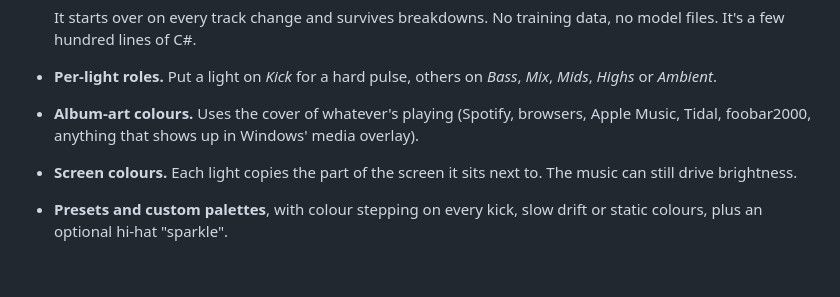
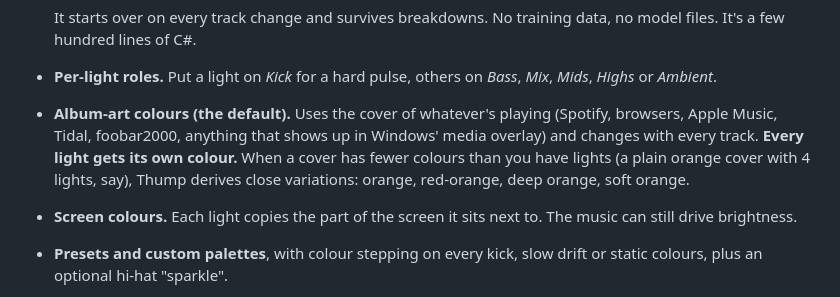
Before and after one commit to Lancito01/thump, a Markdown page: README.md, the part around one of its changes. GitHub-like rendering; blank space fills up the shorter version.

```diff
--- a/README.md
+++ b/README.md
@@ -18,8 +22,10 @@ feel: the kick and the sub. Thump is built the other way round.
   It starts over on every track change and survives breakdowns. No training data, no model files. It's a few hundred
   lines of C#.
 - **Per-light roles.** Put a light on *Kick* for a hard pulse, others on *Bass*, *Mix*, *Mids*, *Highs* or *Ambient*.
-- **Album-art colours.** Uses the cover of whatever's playing (Spotify, browsers, Apple Music, Tidal, foobar2000,
-  anything that shows up in Windows' media overlay).
+- **Album-art colours (the default).** Uses the cover of whatever's playing (Spotify, browsers, Apple Music, Tidal,
+  foobar2000, anything that shows up in Windows' media overlay) and changes with every track. **Every light gets its own
+  colour.** When a cover has fewer colours than you have lights (a plain orange cover with 4 lights, say), Thump
+  derives close variations: orange, red-orange, deep orange, soft orange.
 - **Screen colours.** Each light copies the part of the screen it sits next to. The music can still drive brightness.
 - **Presets and custom palettes**, with colour stepping on every kick, slow drift or static colours, plus an optional
   hi-hat "sparkle".
```
Also changed, not shown: other parts of README.md (+6 -2 lines), assets/logo.png (added), docs/screenshot-colors.png (added), 11 other files.
